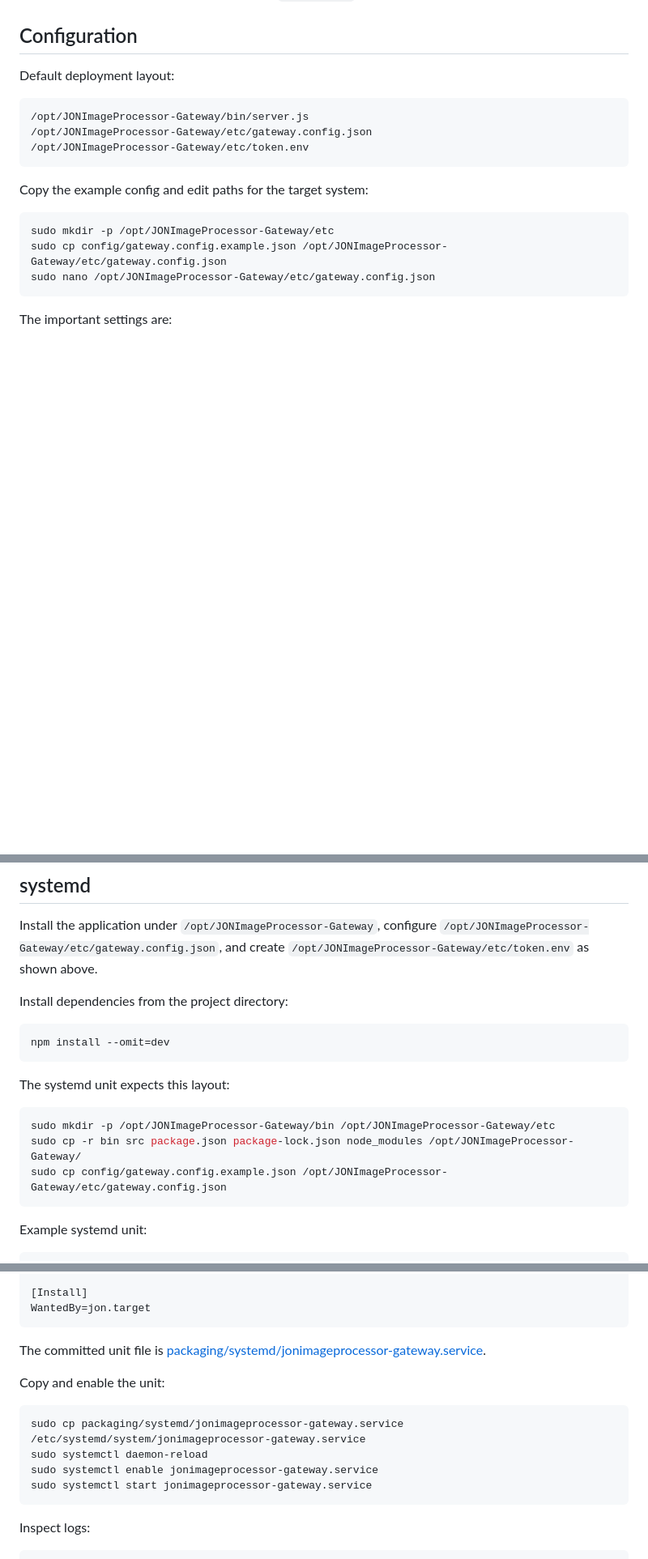
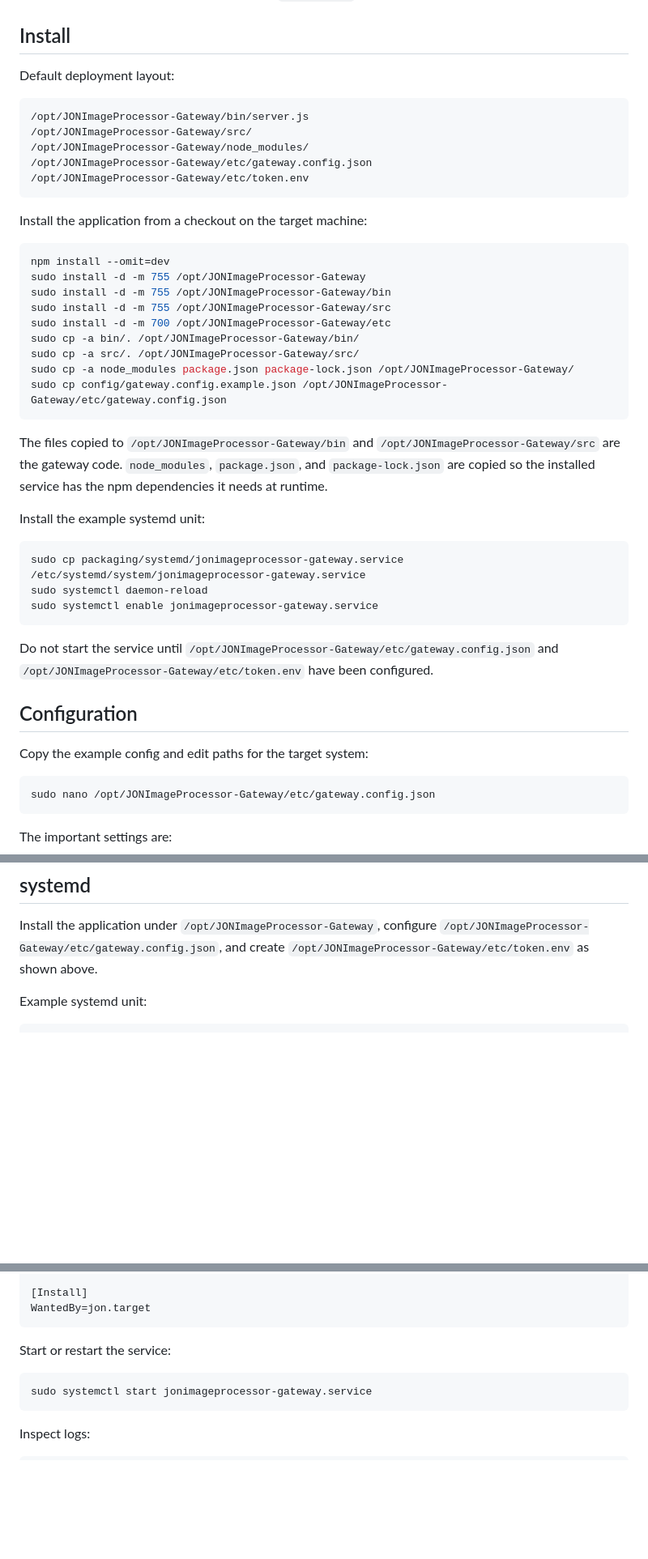
Before and after one commit to tseiman/JONImageProcessor-Gateway, a Markdown page: README.md, 3 parts joined by grey strips. Shown at 81% size. Drawn GitHub-style; blank space fills up the shorter version.

Commit message:
Add install copy steps to README (codex supported)

````diff
--- a/README.md
+++ b/README.md
@@ -11,21 +11,49 @@ Node.js gateway for the local `JONImageProcessor` runtime IPC API. The gateway e
 - The gateway user must have read/write access to the configured media folders and access to the Unix socket.
 - npm project dependencies installed with `npm install`.
 
-## Configuration
+## Install
 
 Default deployment layout:
 
 ```bash
 /opt/JONImageProcessor-Gateway/bin/server.js
+/opt/JONImageProcessor-Gateway/src/
+/opt/JONImageProcessor-Gateway/node_modules/
 /opt/JONImageProcessor-Gateway/etc/gateway.config.json
 /opt/JONImageProcessor-Gateway/etc/token.env
 ```
 
+Install the application from a checkout on the target machine:
+
+```bash
+npm install --omit=dev
+sudo install -d -m 755 /opt/JONImageProcessor-Gateway
+sudo install -d -m 755 /opt/JONImageProcessor-Gateway/bin
+sudo install -d -m 755 /opt/JONImageProcessor-Gateway/src
+sudo install -d -m 700 /opt/JONImageProcessor-Gateway/etc
+sudo cp -a bin/. /opt/JONImageProcessor-Gateway/bin/
+sudo cp -a src/. /opt/JONImageProcessor-Gateway/src/
+sudo cp -a node_modules package.json package-lock.json /opt/JONImageProcessor-Gateway/
+sudo cp config/gateway.config.example.json /opt/JONImageProcessor-Gateway/etc/gateway.config.json
+```
+
+The files copied to `/opt/JONImageProcessor-Gateway/bin` and `/opt/JONImageProcessor-Gateway/src` are the gateway code. `node_modules`, `package.json`, and `package-lock.json` are copied so the installed service has the npm dependencies it needs at runtime.
+
+Install the example systemd unit:
+
+```bash
+sudo cp packaging/systemd/jonimageprocessor-gateway.service /etc/systemd/system/jonimageprocessor-gateway.service
+sudo systemctl daemon-reload
+sudo systemctl enable jonimageprocessor-gateway.service
+```
+
+Do not start the service until `/opt/JONImageProcessor-Gateway/etc/gateway.config.json` and `/opt/JONImageProcessor-Gateway/etc/token.env` have been configured.
+
+## Configuration
+
 Copy the example config and edit paths for the target system:
 
 ```bash
-sudo mkdir -p /opt/JONImageProcessor-Gateway/etc
-sudo cp config/gateway.config.example.json /opt/JONImageProcessor-Gateway/etc/gateway.config.json
 sudo nano /opt/JONImageProcessor-Gateway/etc/gateway.config.json
 ```
 
@@ -173,20 +201,6 @@ Responses are the JSON responses from `JONImageProcessor`, or a gateway validati
 
 Install the application under `/opt/JONImageProcessor-Gateway`, configure `/opt/JONImageProcessor-Gateway/etc/gateway.config.json`, and create `/opt/JONImageProcessor-Gateway/etc/token.env` as shown above.
 
-Install dependencies from the project directory:
-
-```bash
-npm install --omit=dev
-```
-
-The systemd unit expects this layout:
-
-```bash
-sudo mkdir -p /opt/JONImageProcessor-Gateway/bin /opt/JONImageProcessor-Gateway/etc
-sudo cp -r bin src package.json package-lock.json node_modules /opt/JONImageProcessor-Gateway/
-sudo cp config/gateway.config.example.json /opt/JONImageProcessor-Gateway/etc/gateway.config.json
-```
-
 Example systemd unit:
 
 ```ini
@@ -212,14 +226,9 @@ SupplementaryGroups=video input render debug
 WantedBy=jon.target
 ```
 
-The committed unit file is [packaging/systemd/jonimageprocessor-gateway.service](/home/tseiman/agent-work/JONImageProcessor-Gateway/packaging/systemd/jonimageprocessor-gateway.service).
-
-Copy and enable the unit:
+Start or restart the service:
 
 ```bash
-sudo cp packaging/systemd/jonimageprocessor-gateway.service /etc/systemd/system/jonimageprocessor-gateway.service
-sudo systemctl daemon-reload
-sudo systemctl enable jonimageprocessor-gateway.service
 sudo systemctl start jonimageprocessor-gateway.service
 ```
 
````
